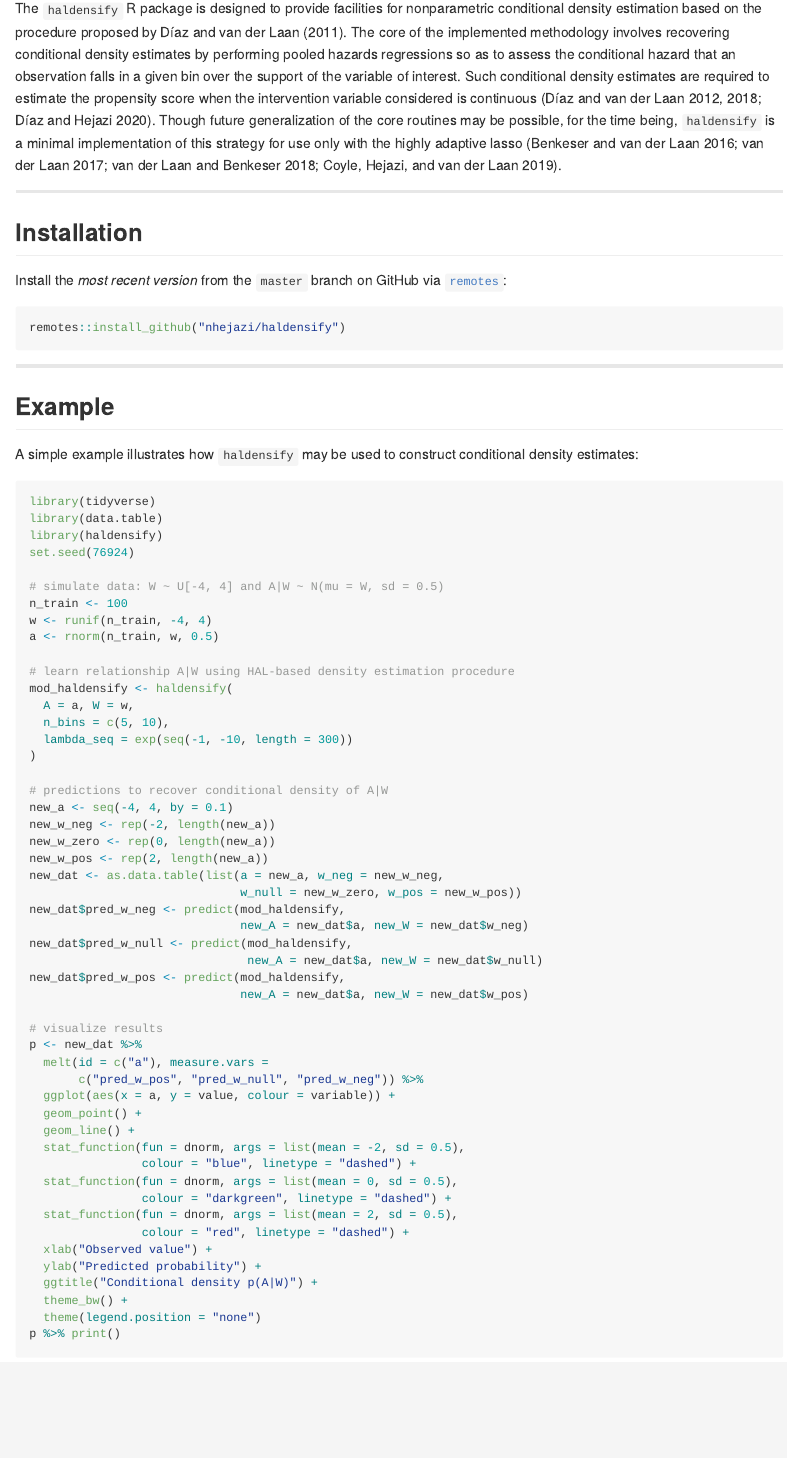
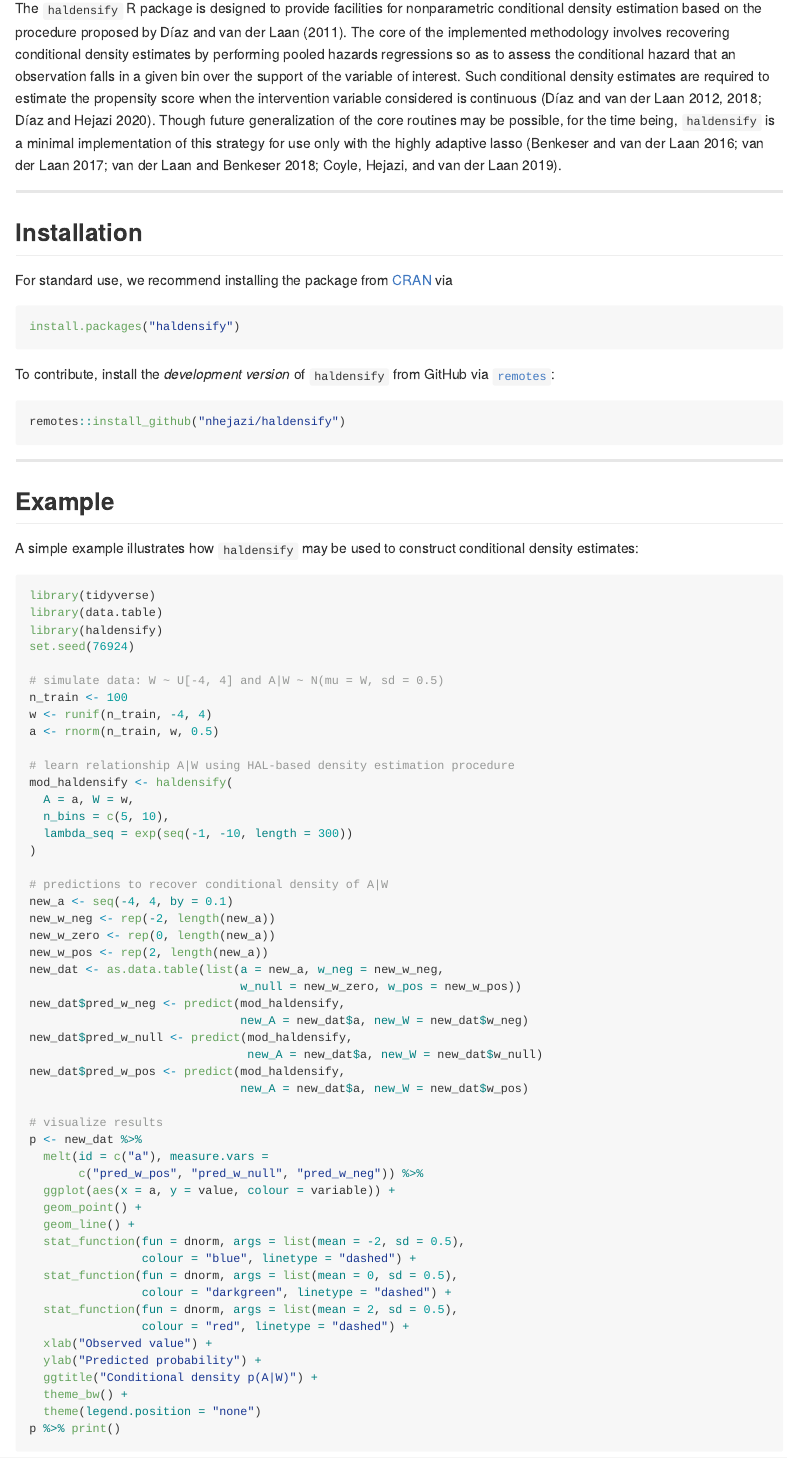
Before and after one commit to nhejazi/haldensify, an R Markdown document (README.Rmd): the page in a window 1100 px wide, from 290 px down. The pictures show the output file README.md that the author committed with the source, drawn offline in the style of GitHub; badge pictures from the web are left out.

Commit message:
post-cran updates

````diff
--- a/README.Rmd
+++ b/README.Rmd
@@ -51,8 +53,15 @@
 
 ## Installation
 
-Install the _most recent version_ from the `master` branch on GitHub via
-[`remotes`](https://CRAN.R-project.org/package=remotes):
+For standard use, we recommend installing the package from
+[CRAN](https://CRAN.R-project.org/package=haldensify) via
+
+```{r cran-installation, eval = FALSE}
+install.packages("haldensify")
+```
+
+To contribute, install the _development version_ of `haldensify` from GitHub
+via [`remotes`](https://CRAN.R-project.org/package=remotes):
 
 ```{r gh-master-installation, eval = FALSE}
 remotes::install_github("nhejazi/haldensify")
````
Also changed, not shown: R/haldensify.R (+0 -1 lines), R/predict.R (+0 -1 lines), README.html, README.md, README.Rmd (2 more changed lines), 6 other files.
